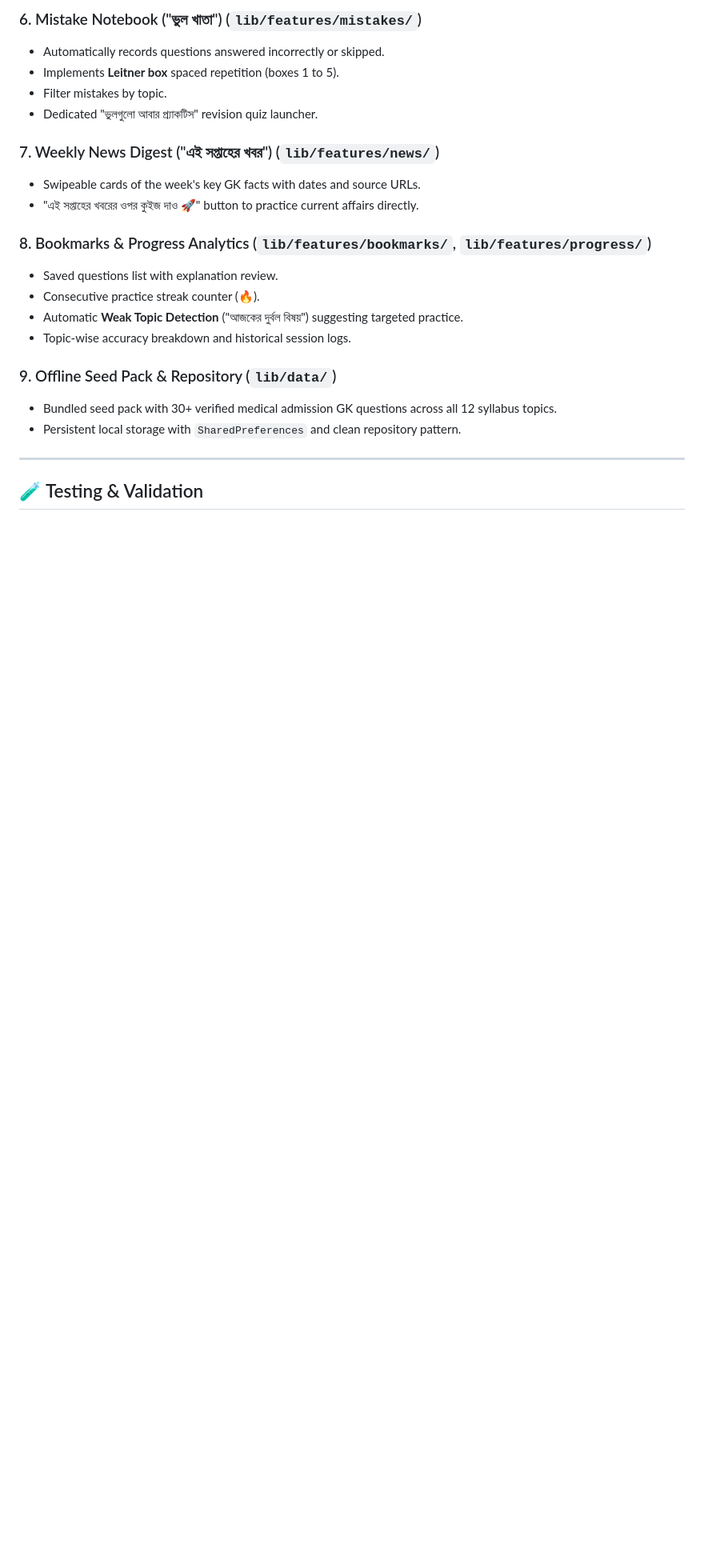
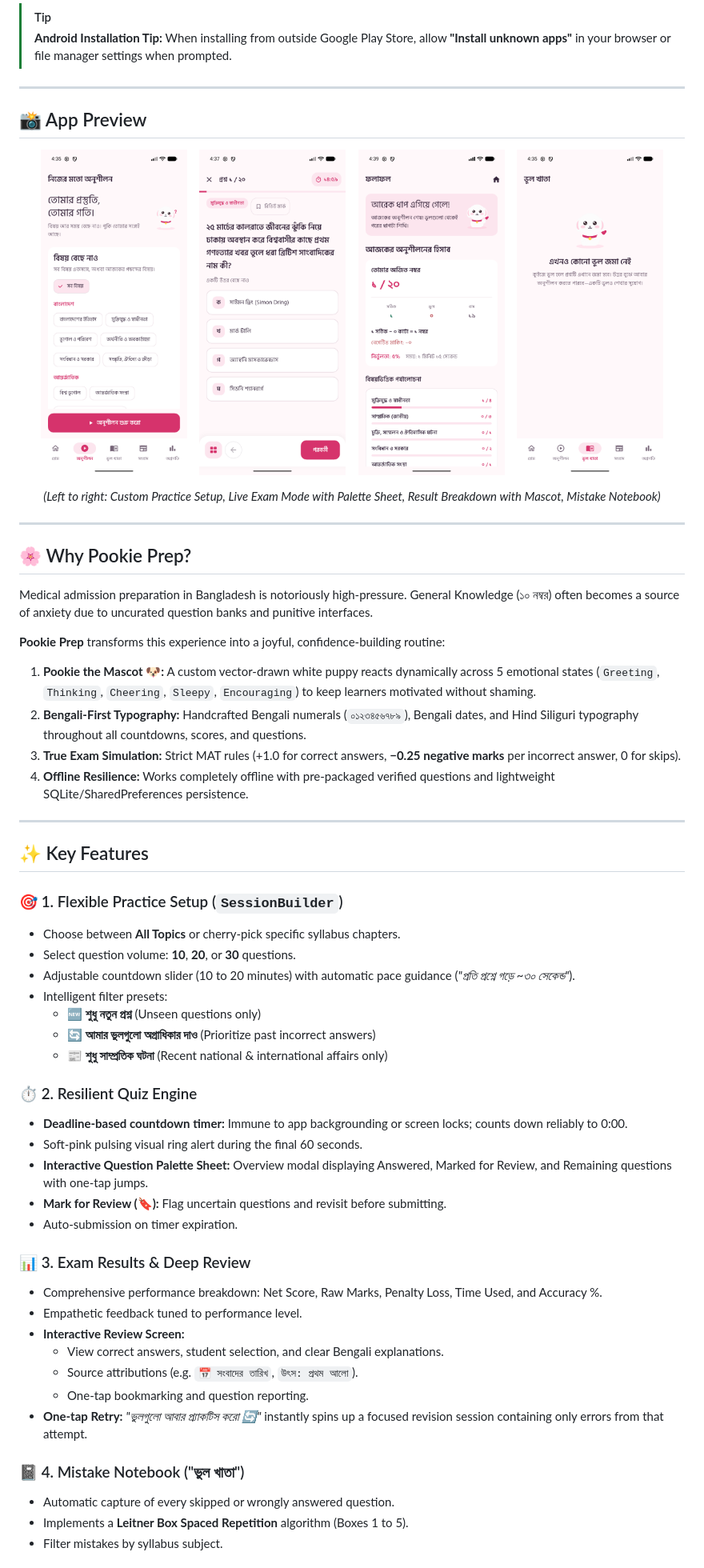
Before and after one commit to borno18/PookiePrep, a Markdown page: README.md, the part around one of its changes. Shown at 80% size. Drawn GitHub-style; pictures changed too: screenshots/home.png (added), screenshots/mistakes.png (added), screenshots/quiz.png (added); blank space fills up the shorter version.

Commit message:
docs: revamp README with direct APK downloads and UI previews

```diff
--- a/README.md
+++ b/README.md
@@ -58,23 +39,67 @@ Fully models the 12 medical admission GK topics across 3 main groups:
-### 6. Mistake Notebook ("ভুল খাতা") (`lib/features/mistakes/`)
-- Automatically records questions answered incorrectly or skipped.
-- Implements **Leitner box** spaced repetition (boxes 1 to 5).
-- Filter mistakes by topic.
-- Dedicated "ভুলগুলো আবার প্র্যাকটিস" revision quiz launcher.
-
-### 7. Weekly News Digest ("এই সপ্তাহের খবর") (`lib/features/news/`)
-- Swipeable cards of the week's key GK facts with dates and source URLs.
-- "এই সপ্তাহের খবরের ওপর কুইজ দাও 🚀" button to practice current affairs directly.
-
-### 8. Bookmarks & Progress Analytics (`lib/features/bookmarks/`, `lib/features/progress/`)
-- Saved questions list with explanation review.
-- Consecutive practice streak counter (🔥).
-- Automatic **Weak Topic Detection** ("আজকের দুর্বল বিষয়") suggesting targeted practice.
-- Topic-wise accuracy breakdown and historical session logs.
-
-### 9. Offline Seed Pack & Repository (`lib/data/`)
-- Bundled seed pack with 30+ verified medical admission GK questions across all 12 syllabus topics.
-- Persistent local storage with `SharedPreferences` and clean repository pattern.
+> [!TIP]
+> **Android Installation Tip:** When installing from outside Google Play Store, allow **"Install unknown apps"** in your browser or file manager settings when prompted.
 
 ---
 
-## 🧪 Testing & Validation
+## 📸 App Preview
+
+<p align="center">
+  <img src="screenshots/home.png" width="22%" alt="Home & Practice Setup" />
+  &nbsp;&nbsp;
+  <img src="screenshots/quiz.png" width="22%" alt="Interactive Quiz Screen" />
+  &nbsp;&nbsp;
+  <img src="screenshots/result.png" width="22%" alt="Results & Analytics" />
+  &nbsp;&nbsp;
+  <img src="screenshots/mistakes.png" width="22%" alt="Mistake Notebook" />
+</p>
+
+<p align="center">
+  <i>(Left to right: Custom Practice Setup, Live Exam Mode with Palette Sheet, Result Breakdown with Mascot, Mistake Notebook)</i>
+</p>
+
+---
+
+## 🌸 Why Pookie Prep?
+
+Medical admission preparation in Bangladesh is notoriously high-pressure. General Knowledge (১০ নম্বর) often becomes a source of anxiety due to uncurated question banks and punitive interfaces.
+
+**Pookie Prep** transforms this experience into a joyful, confidence-building routine:
+1. **Pookie the Mascot 🐶:** A custom vector-drawn white puppy reacts dynamically across 5 emotional states (`Greeting`, `Thinking`, `Cheering`, `Sleepy`, `Encouraging`) to keep learners motivated without shaming.
+2. **Bengali-First Typography:** Handcrafted Bengali numerals (`০১২৩৪৫৬৭৮৯`), Bengali dates, and Hind Siliguri typography throughout all countdowns, scores, and questions.
+3. **True Exam Simulation:** Strict MAT rules (+1.0 for correct answers, **−0.25 negative marks** per incorrect answer, 0 for skips).
+4. **Offline Resilience:** Works completely offline with pre-packaged verified questions and lightweight SQLite/SharedPreferences persistence.
+
+---
+
+## ✨ Key Features
+
+### 🎯 1. Flexible Practice Setup (`SessionBuilder`)
+- Choose between **All Topics** or cherry-pick specific syllabus chapters.
+- Select question volume: **10**, **20**, or **30** questions.
+- Adjustable countdown slider (10 to 20 minutes) with automatic pace guidance (*"প্রতি প্রশ্নে গড়ে ~৩০ সেকেন্ড"*).
+- Intelligent filter presets:
+  - 🆕 **শুধু নতুন প্রশ্ন** (Unseen questions only)
+  - 🔄 **আমার ভুলগুলো অগ্রাধিকার দাও** (Prioritize past incorrect answers)
+  - 📰 **শুধু সাম্প্রতিক ঘটনা** (Recent national & international affairs only)
+
+### ⏱️ 2. Resilient Quiz Engine
+- **Deadline-based countdown timer:** Immune to app backgrounding or screen locks; counts down reliably to 0:00.
+- Soft-pink pulsing visual ring alert during the final 60 seconds.
+- **Interactive Question Palette Sheet:** Overview modal displaying Answered, Marked for Review, and Remaining questions with one-tap jumps.
+- **Mark for Review (🔖):** Flag uncertain questions and revisit before submitting.
+- Auto-submission on timer expiration.
+
+### 📊 3. Exam Results & Deep Review
+- Comprehensive performance breakdown: Net Score, Raw Marks, Penalty Loss, Time Used, and Accuracy %.
+- Empathetic feedback tuned to performance level.
+- **Interactive Review Screen:**
+  - View correct answers, student selection, and clear Bengali explanations.
+  - Source attributions (e.g. `📅 সংবাদের তারিখ`, `উৎস: প্রথম আলো`).
+  - One-tap bookmarking and question reporting.
+- **One-tap Retry:** *"ভুলগুলো আবার প্র্যাকটিস করো 🔄"* instantly spins up a focused revision session containing only errors from that attempt.
+
+### 📓 4. Mistake Notebook ("ভুল খাতা")
+- Automatic capture of every skipped or wrongly answered question.
+- Implements a **Leitner Box Spaced Repetition** algorithm (Boxes 1 to 5).
+- Filter mistakes by syllabus subject.
+
```
Also changed, not shown: other parts of README.md (+143 -49 lines), 1 other file.
